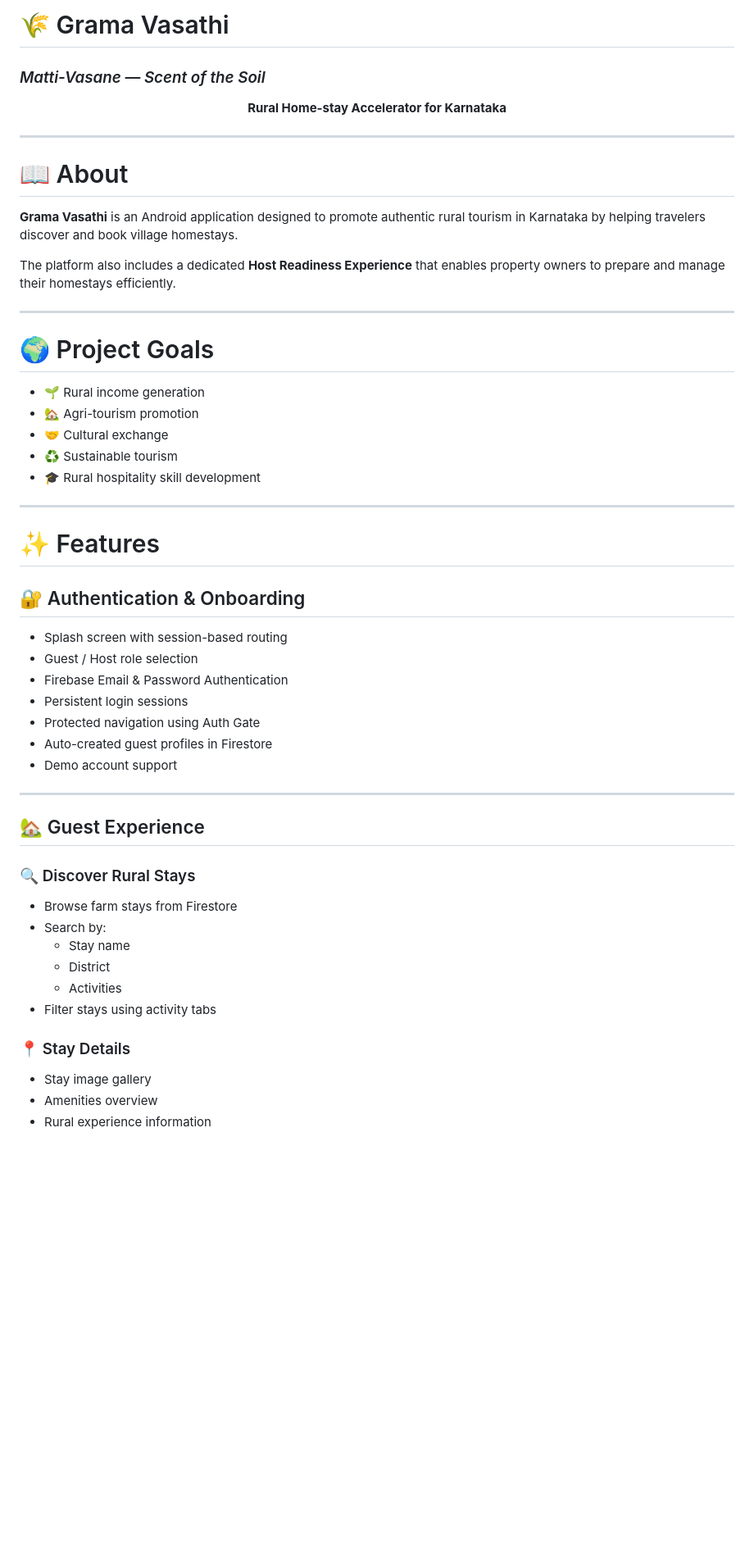
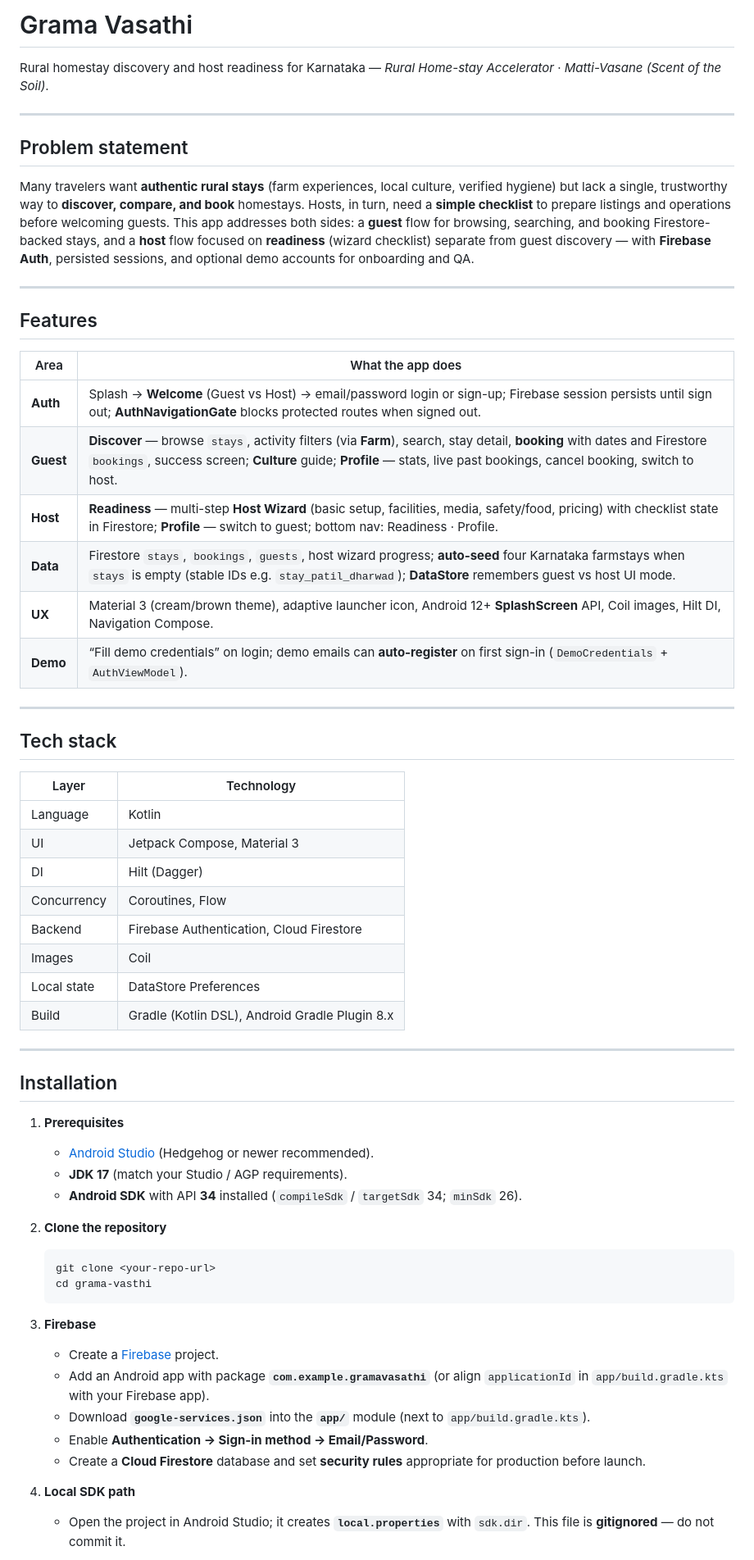
Before and after one commit to Dhanush-HS/Grama-Vasathi, a Markdown page: README.md, the part around one of its changes. Shown at 82% size. Drawn GitHub-style; blank space fills up the shorter version.

````diff
--- a/README.md
+++ b/README.md
@@ -1,58 +1,63 @@
-# 🌾 Grama Vasathi
-### *Matti-Vasane — Scent of the Soil*
+# Grama Vasathi
 
-<p align="center">
-  <b>Rural Home-stay Accelerator for Karnataka</b>
-</p>
+Rural homestay discovery and host readiness for Karnataka — *Rural Home-stay Accelerator* · *Matti-Vasane (Scent of the Soil)*.
 
 ---
 
-# 📖 About
+## Problem statement
 
-**Grama Vasathi** is an Android application designed to promote authentic rural tourism in Karnataka by helping travelers discover and book village homestays.
-
-The platform also includes a dedicated **Host Readiness Experience** that enables property owners to prepare and manage their homestays efficiently.
+Many travelers want **authentic rural stays** (farm experiences, local culture, verified hygiene) but lack a single, trustworthy way to **discover, compare, and book** homestays. Hosts, in turn, need a **simple checklist** to prepare listings and operations before welcoming guests. This app addresses both sides: a **guest** flow for browsing, searching, and booking Firestore-backed stays, and a **host** flow focused on **readiness** (wizard checklist) separate from guest discovery — with **Firebase Auth**, persisted sessions, and optional demo accounts for onboarding and QA.
 
 ---
 
-# 🌍 Project Goals
+## Features
 
-- 🌱 Rural income generation
-- 🏡 Agri-tourism promotion
-- 🤝 Cultural exchange
-- ♻️ Sustainable tourism
-- 🎓 Rural hospitality skill development
+| Area | What the app does |
+|------|-------------------|
+| **Auth** | Splash → **Welcome** (Guest vs Host) → email/password login or sign-up; Firebase session persists until sign out; **AuthNavigationGate** blocks protected routes when signed out. |
+| **Guest** | **Discover** — browse `stays`, activity filters (via **Farm**), search, stay detail, **booking** with dates and Firestore `bookings`, success screen; **Culture** guide; **Profile** — stats, live past bookings, cancel booking, switch to host. |
+| **Host** | **Readiness** — multi-step **Host Wizard** (basic setup, facilities, media, safety/food, pricing) with checklist state in Firestore; **Profile** — switch to guest; bottom nav: Readiness · Profile. |
+| **Data** | Firestore `stays`, `bookings`, `guests`, host wizard progress; **auto-seed** four Karnataka farmstays when `stays` is empty (stable IDs e.g. `stay_patil_dharwad`); **DataStore** remembers guest vs host UI mode. |
+| **UX** | Material 3 (cream/brown theme), adaptive launcher icon, Android 12+ **SplashScreen** API, Coil images, Hilt DI, Navigation Compose. |
+| **Demo** | “Fill demo credentials” on login; demo emails can **auto-register** on first sign-in (`DemoCredentials` + `AuthViewModel`). |
 
 ---
 
-# ✨ Features
+## Tech stack
 
-## 🔐 Authentication & Onboarding
-
-- Splash screen with session-based routing
-- Guest / Host role selection
-- Firebase Email & Password Authentication
-- Persistent login sessions
-- Protected navigation using Auth Gate
-- Auto-created guest profiles in Firestore
-- Demo account support
+| Layer | Technology |
+|--------|------------|
+| Language | Kotlin |
+| UI | Jetpack Compose, Material 3 |
+| DI | Hilt (Dagger) |
+| Concurrency | Coroutines, Flow |
+| Backend | Firebase Authentication, Cloud Firestore |
+| Images | Coil |
+| Local state | DataStore Preferences |
+| Build | Gradle (Kotlin DSL), Android Gradle Plugin 8.x |
 
 ---
 
-## 🏡 Guest Experience
+## Installation
 
-### 🔍 Discover Rural Stays
+1. **Prerequisites**
+   - [Android Studio](https://developer.android.com/studio) (Hedgehog or newer recommended).
+   - **JDK 17** (match your Studio / AGP requirements).
+   - **Android SDK** with API **34** installed (`compileSdk` / `targetSdk` 34; `minSdk` 26).
 
-- Browse farm stays from Firestore
-- Search by:
-  - Stay name
-  - District
-  - Activities
-- Filter stays using activity tabs
+2. **Clone the repository**
+   ```bash
+   git clone <your-repo-url>
+   cd grama-vasthi
+   ```
 
-### 📍 Stay Details
+3. **Firebase**
+   - Create a [Firebase](https://console.firebase.google.com) project.
+   - Add an Android app with package **`com.example.gramavasathi`** (or align `applicationId` in `app/build.gradle.kts` with your Firebase app).
+   - Download **`google-services.json`** into the **`app/`** module (next to `app/build.gradle.kts`).
+   - Enable **Authentication → Sign-in method → Email/Password**.
+   - Create a **Cloud Firestore** database and set **security rules** appropriate for production before launch.
 
-- Stay image gallery
-- Amenities overview
-- Rural experience information
+4. **Local SDK path**
+   - Open the project in Android Studio; it creates **`local.properties`** with `sdk.dir`. This file is **gitignored** — do not commit it.
 
````
Also changed, not shown: other parts of README.md (+76 -200 lines).
